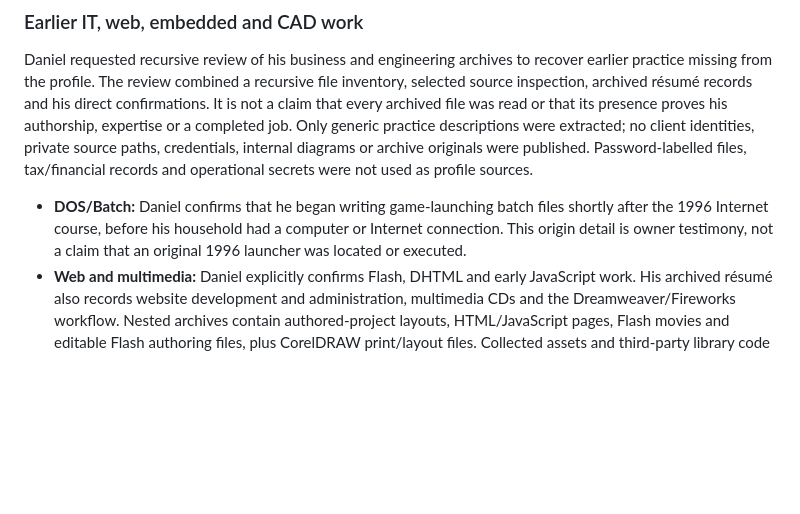
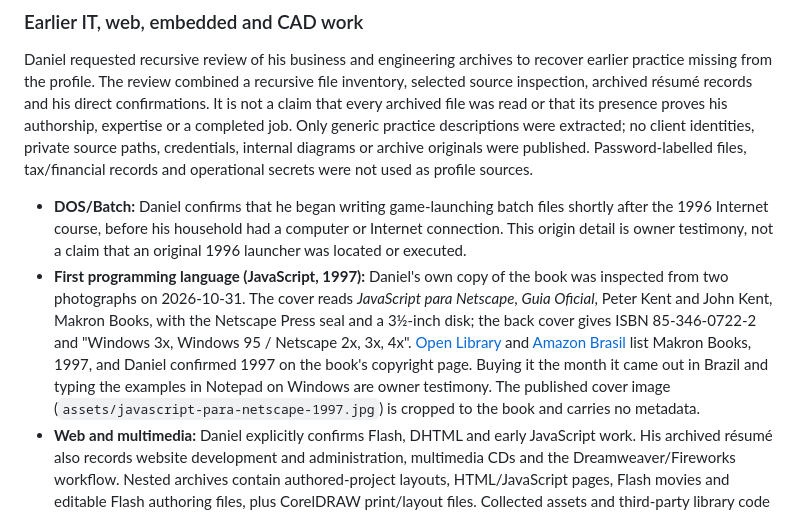
Before and after one commit to danielcamposramos/danielcamposramos, a Markdown page: docs/profile-provenance.md, the part around the change. Drawn GitHub-style; blank space fills up the shorter version.

```diff
--- a/docs/profile-provenance.md
+++ b/docs/profile-provenance.md
@@ -41,6 +41,7 @@ Only generic practice descriptions were extracted; no client identities, private
 Password-labelled files, tax/financial records and operational secrets were not used as profile sources.
 
 - **DOS/Batch:** Daniel confirms that he began writing game-launching batch files shortly after the 1996 Internet course, before his household had a computer or Internet connection. This origin detail is owner testimony, not a claim that an original 1996 launcher was located or executed.
+- **First programming language (JavaScript, 1997):** Daniel's own copy of the book was inspected from two photographs on 2026-10-31. The cover reads *JavaScript para Netscape*, *Guia Oficial*, Peter Kent and John Kent, Makron Books, with the Netscape Press seal and a 3½-inch disk; the back cover gives ISBN 85-346-0722-2 and "Windows 3x, Windows 95 / Netscape 2x, 3x, 4x". [Open Library](https://openlibrary.org/books/OL13401525M) and [Amazon Brasil](https://www.amazon.com.br/dp/8534607222) list Makron Books, 1997, and Daniel confirmed 1997 on the book's copyright page. Buying it the month it came out in Brazil and typing the examples in Notepad on Windows are owner testimony. The published cover image (`assets/javascript-para-netscape-1997.jpg`) is cropped to the book and carries no metadata.
 - **Web and multimedia:** Daniel explicitly confirms Flash, DHTML and early JavaScript work. His archived résumé also records website development and administration, multimedia CDs and the Dreamweaver/Fireworks workflow. Nested archives contain authored-project layouts, HTML/JavaScript pages, Flash movies and editable Flash authoring files, plus CorelDRAW print/layout files. Collected assets and third-party library code are not attributed to him. "Early JavaScript" preserves the historical account without claiming that every inspected page targets a precisely verified JavaScript 1.0 engine.
 - **IT infrastructure:** Daniel explicitly confirms network/infrastructure work, desktop maintenance, Windows from the 95/NT era onward and Samba. Résumé role descriptions corroborate remote and onsite hardware/software maintenance and network implementation. Nested administration scripts and notes corroborate Linux/Windows domain integration; saved tutorials alone do not establish deployments, job completion or professional certification.
 - **ESP32:** a local Arduino-style Hall-sensor/OLED sketch was inspected as source, not built or hardware-tested during this profile review. Public [HTTP-server](https://github.com/danielcamposramos/ESP32-advanced_http_server), [cycle-counter](https://github.com/danielcamposramos/ESP32-simple_cycle_counter) and [MQTT/LoRa](https://github.com/danielcamposramos/ESP32-simple_mqtt_lora) repositories were checked for public availability. Their owner-authored descriptions identify C/C++, VS Code and PlatformIO; the gateway source includes ESP, MQTT and LoRa interfaces. This supports project participation, not blanket hardware validation or independent proof of sole code authorship.
```
Also changed, not shown: README.md (+6 -0 lines), assets/javascript-para-netscape-1997.jpg (added).
